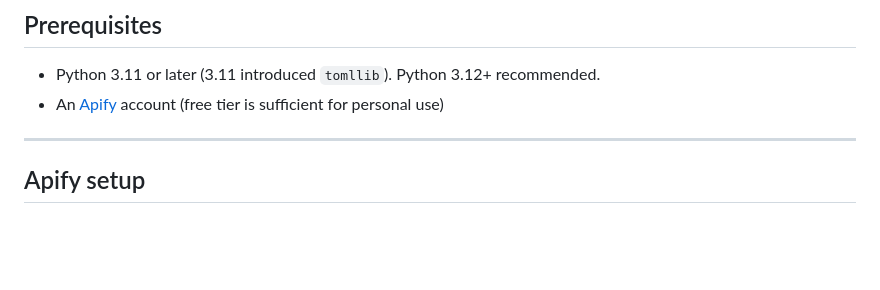
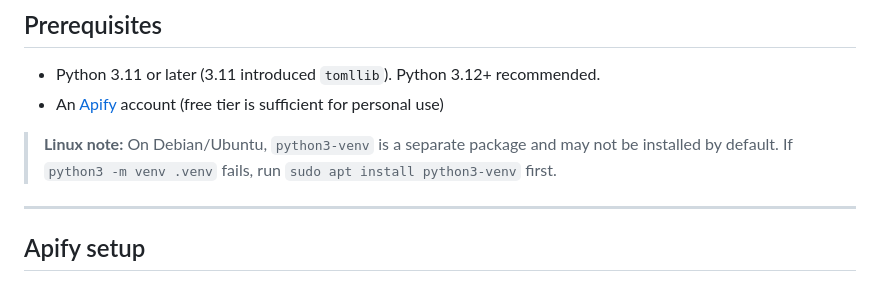
Before and after one commit to dballing/jobsearch, a Markdown page: README.md, the part around the change. GitHub-like rendering; blank space fills up the shorter version.

Commit message:
docs: note Linux python3-venv prerequisite
On Debian/Ubuntu python3-venv is not always installed by default.

Co-Authored-By: Claude Sonnet 4.6 <noreply@anthropic.com>

```diff
--- a/README.md
+++ b/README.md
@@ -20,6 +20,8 @@ A personal tool for ingesting job search results from multiple sources (via Apif
 
 - Python 3.11 or later (3.11 introduced `tomllib`). Python 3.12+ recommended.
 - An [Apify](https://apify.com) account (free tier is sufficient for personal use)
+
+> **Linux note:** On Debian/Ubuntu, `python3-venv` is a separate package and may not be installed by default. If `python3 -m venv .venv` fails, run `sudo apt install python3-venv` first.
 
 ---
 
```
